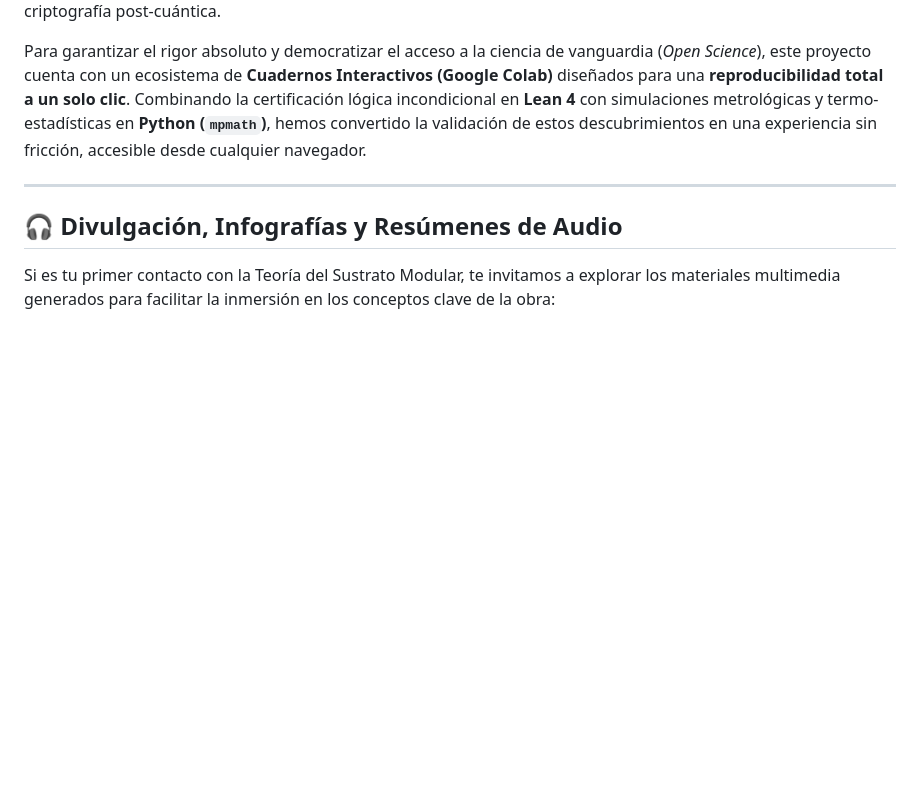
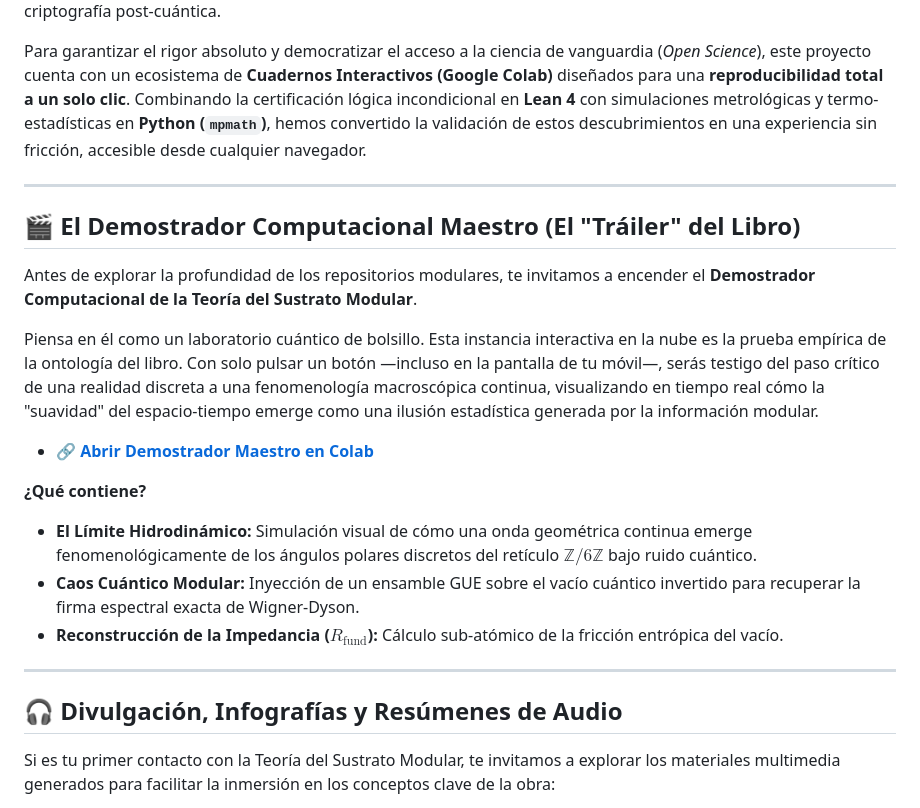
Before and after one commit to NachoPeinador/EL_UNIVERSO_ARITMETICO, a Markdown page: README_new.md, the part around the change. GitHub-like rendering; blank space fills up the shorter version.

Commit message:
Add Master Computational Demonstrator section to README
Added a section for the 'Master Computational Demonstrator' with details on its features and multimedia resources.

```diff
--- a/README_new.md
+++ b/README_new.md
@@ -8,6 +8,20 @@ Bienvenido al repositorio central y material suplementario del tratado científi
 Esta obra propone un cambio de paradigma en la física teórica y las matemáticas: la realidad no está escrita en el lenguaje de la geometría continua, sino en el de la aritmética discreta. El anillo modular **$\mathbb{Z}/6\mathbb{Z}$** constituye el sustrato algebraico del vacío, y sus propiedades geométricas y termodinámicas explican desde el valor de la constante de estructura fina y la dinámica de la materia condensada, hasta la expansión cósmica y la vulnerabilidad de la criptografía post-cuántica.
 
 Para garantizar el rigor absoluto y democratizar el acceso a la ciencia de vanguardia (*Open Science*), este proyecto cuenta con un ecosistema de **Cuadernos Interactivos (Google Colab)** diseñados para una **reproducibilidad total a un solo clic**. Combinando la certificación lógica incondicional en **Lean 4** con simulaciones metrológicas y termo-estadísticas en **Python (`mpmath`)**, hemos convertido la validación de estos descubrimientos en una experiencia sin fricción, accesible desde cualquier navegador.
+
+---
+
+## 🎬 El Demostrador Computacional Maestro (El "Tráiler" del Libro)
+Antes de explorar la profundidad de los repositorios modulares, te invitamos a encender el **Demostrador Computacional de la Teoría del Sustrato Modular**.
+
+Piensa en él como un laboratorio cuántico de bolsillo. Esta instancia interactiva en la nube es la prueba empírica de la ontología del libro. Con solo pulsar un botón —incluso en la pantalla de tu móvil—, serás testigo del paso crítico de una realidad discreta a una fenomenología macroscópica continua, visualizando en tiempo real cómo la "suavidad" del espacio-tiempo emerge como una ilusión estadística generada por la información modular.
+
+* 🔗 **[Abrir Demostrador Maestro en Colab](URL_DEL_DEMOSTRADOR_AQUI)**
+
+**¿Qué contiene?**
+* **El Límite Hidrodinámico:** Simulación visual de cómo una onda geométrica continua emerge fenomenológicamente de los ángulos polares discretos del retículo $\mathbb{Z}/6\mathbb{Z}$ bajo ruido cuántico.
+* **Caos Cuántico Modular:** Inyección de un ensamble GUE sobre el vacío cuántico invertido para recuperar la firma espectral exacta de Wigner-Dyson.
+* **Reconstrucción de la Impedancia ($R_{\text{fund}}$):** Cálculo sub-atómico de la fricción entrópica del vacío.
 
 ---
 
```
